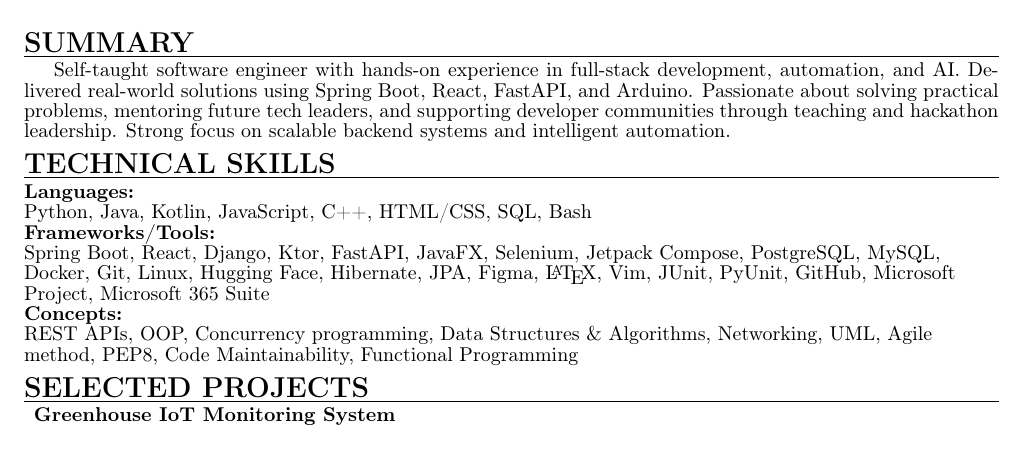
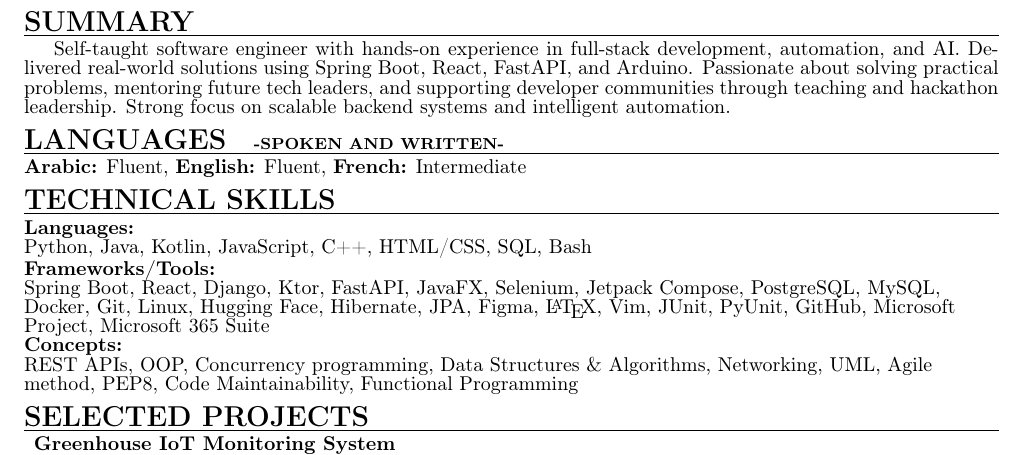
Before and after one commit to GIt-BITu/resume, a LaTeX CV (Anes_Abd_Almalek_Resume.tex): part of the page, cut so that both start at the same text. Compiled offline with pdfLaTeX.

Commit message:
Add language section

```diff
--- a/Anes_Abd_Almalek_Resume.tex
+++ b/Anes_Abd_Almalek_Resume.tex
@@ -8,7 +8,7 @@
 \usepackage{enumitem}
 \usepackage{ragged2e}
 \usepackage{multicol}
-\linespread{0.85}
+\linespread{0.8}
 
 % --- SECTION HEADING ---
 \newcommand{\resumesection}[1]{
@@ -60,6 +60,10 @@
 practical problems, mentoring future tech leaders, and supporting developer communities through teaching
 and hackathon leadership. Strong focus on scalable backend systems and intelligent automation.
 
+\resumesection{Languages \textnormal{\footnotesize \quad \textbf{-spoken and written-}}}
+
+\raggedright
+\textbf{Arabic:} Fluent, \textbf{English:} Fluent, \textbf{French:} Intermediate \\
 % --- TECHNICAL SKILLS ---
 \resumesection{Technical Skills}
 
```
Also changed, not shown: Anes_Abd_Almalek_Resume.pdf.
